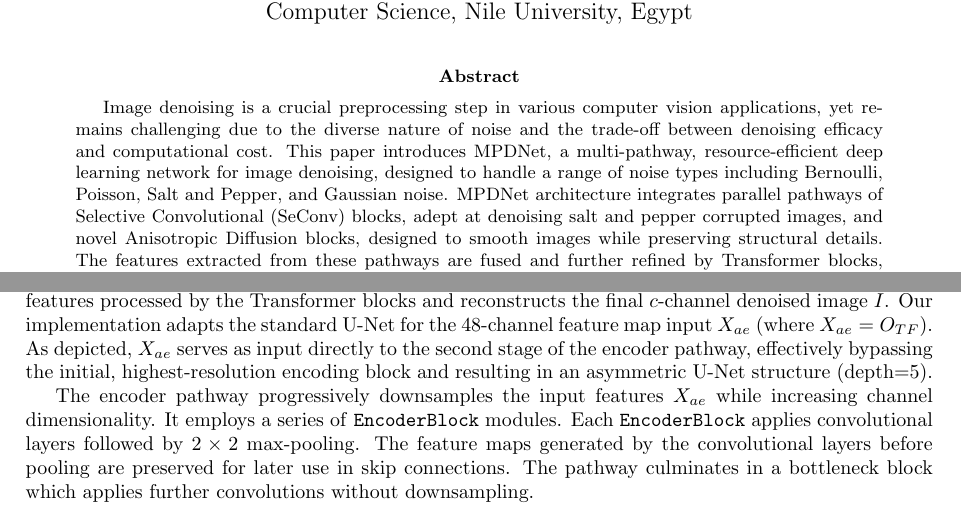
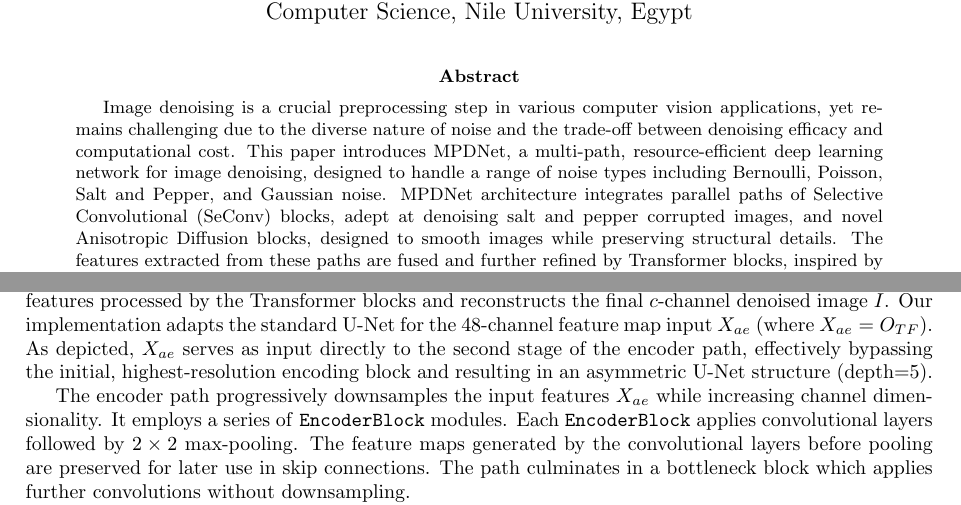
Before and after one commit to mostafa-k-m/seasalt, a LaTeX paper (paper/Main.tex, which reads paper/sections/Abstract.tex, paper/sections/Architecture.tex): two parts of pages 1 and 5 of 15, joined at a grey line, cut so that both start at the same text. Compiled offline with pdfLaTeX.

Commit message:
changed pathway to path

```diff
--- a/paper/sections/Abstract.tex
+++ b/paper/sections/Abstract.tex
@@ -1 +1 @@
-Image denoising is a crucial preprocessing step in various computer vision applications, yet remains challenging due to the diverse nature of noise and the trade-off between denoising efficacy and computational cost. This paper introduces MPDNet, a multi-pathway, resource-efficient deep learning network for image denoising, designed to handle a range of noise types including Bernoulli, Poisson, Salt and Pepper, and Gaussian noise. MPDNet architecture integrates parallel pathways of Selective Convolutional (SeConv) blocks, adept at denoising salt and pepper corrupted images, and novel Anisotropic Diffusion blocks, designed to smooth images while preserving structural details.  The features extracted from these pathways are fused and further refined by Transformer blocks, inspired by Restormer, to capture long-range dependencies. Finally, an asymmetric U-Net AutoEncoder with skip connections module serves as a post-processing stage to enhance perceptual quality.  Experimental results demonstrate that MPDNet achieves denoising performance competitive with state-of-the-art methods like Restormer, while exhibiting efficient resource utilization in terms of both runtime and memory consumption.
+Image denoising is a crucial preprocessing step in various computer vision applications, yet remains challenging due to the diverse nature of noise and the trade-off between denoising efficacy and computational cost. This paper introduces MPDNet, a multi-path, resource-efficient deep learning network for image denoising, designed to handle a range of noise types including Bernoulli, Poisson, Salt and Pepper, and Gaussian noise. MPDNet architecture integrates parallel paths of Selective Convolutional (SeConv) blocks, adept at denoising salt and pepper corrupted images, and novel Anisotropic Diffusion blocks, designed to smooth images while preserving structural details.  The features extracted from these paths are fused and further refined by Transformer blocks, inspired by Restormer, to capture long-range dependencies. Finally, an asymmetric U-Net AutoEncoder with skip connections module serves as a post-processing stage to enhance perceptual quality.  Experimental results demonstrate that MPDNet achieves denoising performance competitive with state-of-the-art methods like Restormer, while exhibiting efficient resource utilization in terms of both runtime and memory consumption.
--- a/paper/sections/Architecture.tex
+++ b/paper/sections/Architecture.tex
@@ -86,11 +86,11 @@ The full sequence produces the output $O_{TF} = f_{TF}(O_{Emb})$, where $O_{TF}
 \end{figure}
 
 \subsection{AutoEncoder Reconstruction}
-The final stage of the MPDNet architecture is an asymmetric U-Net AutoEncoder ($f_{AE}$), inspired by the U-Net structure with skip connections \cite{Wu2022} and illustrated in Figure \ref{fig:unet_block}. This module refines the features processed by the Transformer blocks and reconstructs the final $c$-channel denoised image $\hat{I}$. Our implementation adapts the standard U-Net for the 48-channel feature map input $X_{ae}$ (where $X_{ae} = O_{TF}$). As depicted, $X_{ae}$ serves as input directly to the second stage of the encoder pathway, effectively bypassing the initial, highest-resolution encoding block and resulting in an asymmetric U-Net structure (depth=5).
+The final stage of the MPDNet architecture is an asymmetric U-Net AutoEncoder ($f_{AE}$), inspired by the U-Net structure with skip connections \cite{Wu2022} and illustrated in Figure \ref{fig:unet_block}. This module refines the features processed by the Transformer blocks and reconstructs the final $c$-channel denoised image $\hat{I}$. Our implementation adapts the standard U-Net for the 48-channel feature map input $X_{ae}$ (where $X_{ae} = O_{TF}$). As depicted, $X_{ae}$ serves as input directly to the second stage of the encoder path, effectively bypassing the initial, highest-resolution encoding block and resulting in an asymmetric U-Net structure (depth=5).
 
-The encoder pathway progressively downsamples the input features $X_{ae}$ while increasing channel dimensionality. It employs a series of \texttt{EncoderBlock} modules. Each \texttt{EncoderBlock} applies convolutional layers followed by $2 \times 2$ max-pooling. The feature maps generated by the convolutional layers before pooling are preserved for later use in skip connections. The pathway culminates in a bottleneck block which applies further convolutions without downsampling.
+The encoder path progressively downsamples the input features $X_{ae}$ while increasing channel dimensionality. It employs a series of \texttt{EncoderBlock} modules. Each \texttt{EncoderBlock} applies convolutional layers followed by $2 \times 2$ max-pooling. The feature maps generated by the convolutional layers before pooling are preserved for later use in skip connections. The path culminates in a bottleneck block which applies further convolutions without downsampling.
 
-The decoder pathway symmetrically reconstructs the high-resolution feature representation. It consists of a series of \texttt{DecoderBlock} modules that progressively upsample the feature maps using learned $2 \times 2$ transposed convolutions. At each stage, the upsampled features are concatenated with the corresponding feature map preserved from the encoder pathway via skip connections. Padding is applied during concatenation to handle potential spatial dimension mismatches arising from pooling. Convolutional layers within each \texttt{DecoderBlock} to refine the features.
+The decoder path symmetrically reconstructs the high-resolution feature representation. It consists of a series of \texttt{DecoderBlock} modules that progressively upsample the feature maps using learned $2 \times 2$ transposed convolutions. At each stage, the upsampled features are concatenated with the corresponding feature map preserved from the encoder path via skip connections. Padding is applied during concatenation to handle potential spatial dimension mismatches arising from pooling. Convolutional layers within each \texttt{DecoderBlock} to refine the features.
 
 Finally, an output layer maps the features from the last decoder stage back to the original number of image channels ($c$) using a $3 \times 3$ transposed convolution. A final ReLU activation function is applied to produce the reconstructed denoised image $\hat{I}$.
 
```
Also changed, not shown: paper/Main.tex (+1 -1 lines), paper/sections/Literature Review.tex (+1 -1 lines), paper/sections/Architecture.tex (2 more changed lines).
